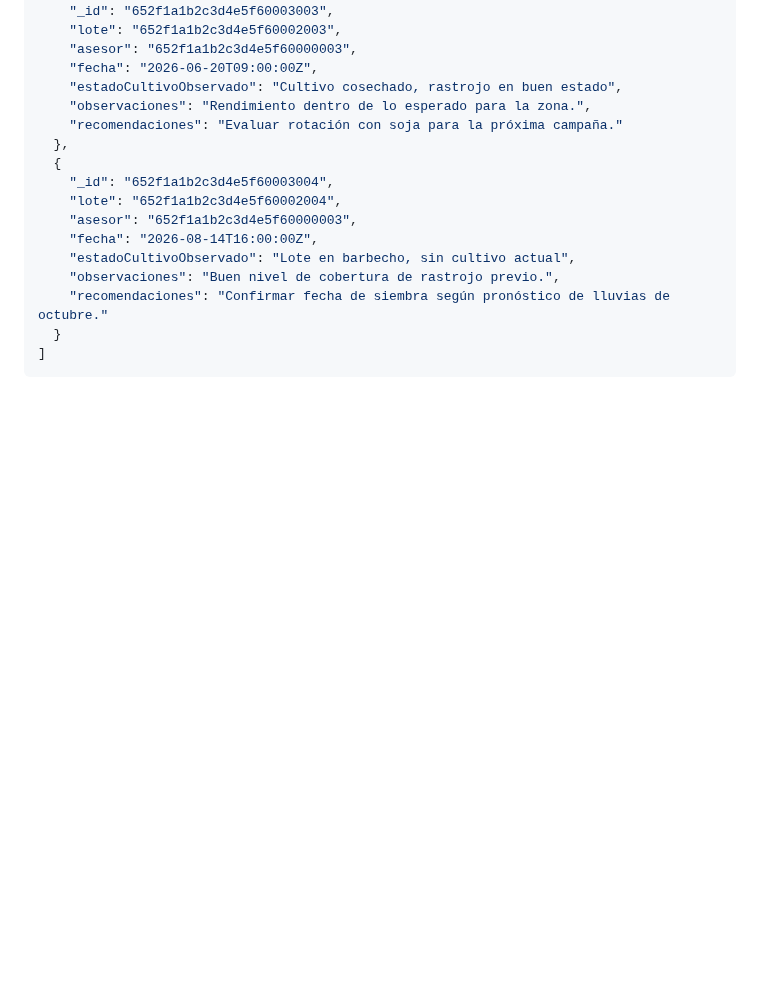
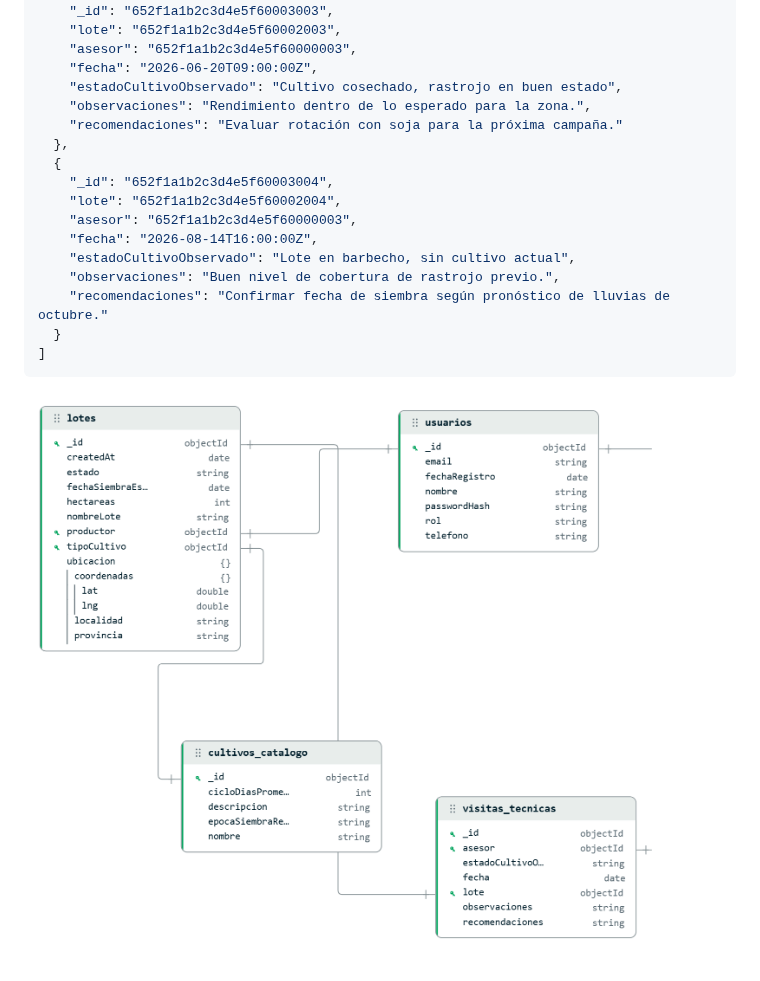
Before and after one commit to JoacoAutilio/campo-argentino, a Markdown page: tp-diseno-esquema-campo-argentino.md, the part around the change. Drawn GitHub-style; pictures changed too: campo_argentino.png (added); blank space fills up the shorter version.

Commit message:
Agregue imagen del diagrama

````diff
--- a/tp-diseno-esquema-campo-argentino.md
+++ b/tp-diseno-esquema-campo-argentino.md
@@ -283,3 +283,4 @@ Con la ubicación es al revés, y por eso ahí sí se embebe. La provincia, la l
   }
 ]
 ```
+![Diagrama del modelo en MongoDB Compass](campo_argentino.png)
````
